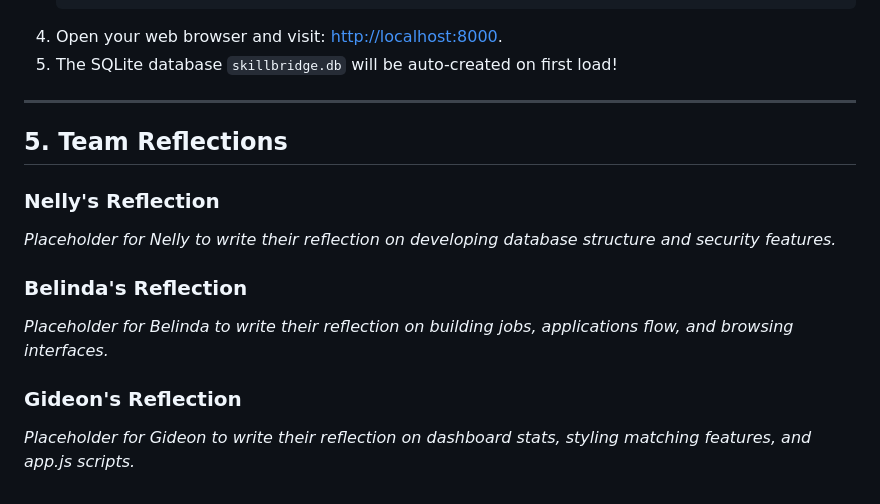
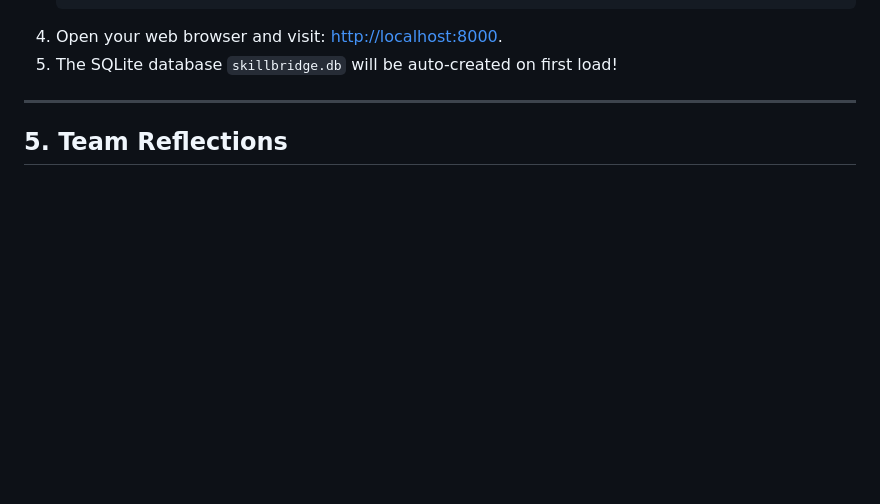
Before and after one commit to Belinda98954/Project, a Markdown page: skillbridge/project_documentation.md, the part around the change. Rendered like a GitHub page; blank space fills up the shorter version.

```diff
--- a/skillbridge/project_documentation.md
+++ b/skillbridge/project_documentation.md
@@ -63,12 +63,3 @@ SkillBridge is a custom-built, lightweight freelancer-to-client matchmaking plat
 ---
 
 ## 5. Team Reflections
-
-### Nelly's Reflection
-*Placeholder for Nelly to write their reflection on developing database structure and security features.*
-
-### Belinda's Reflection
-*Placeholder for Belinda to write their reflection on building jobs, applications flow, and browsing interfaces.*
-
-### Gideon's Reflection
-*Placeholder for Gideon to write their reflection on dashboard stats, styling matching features, and app.js scripts.*
```
Also changed, not shown: 1 other file.
